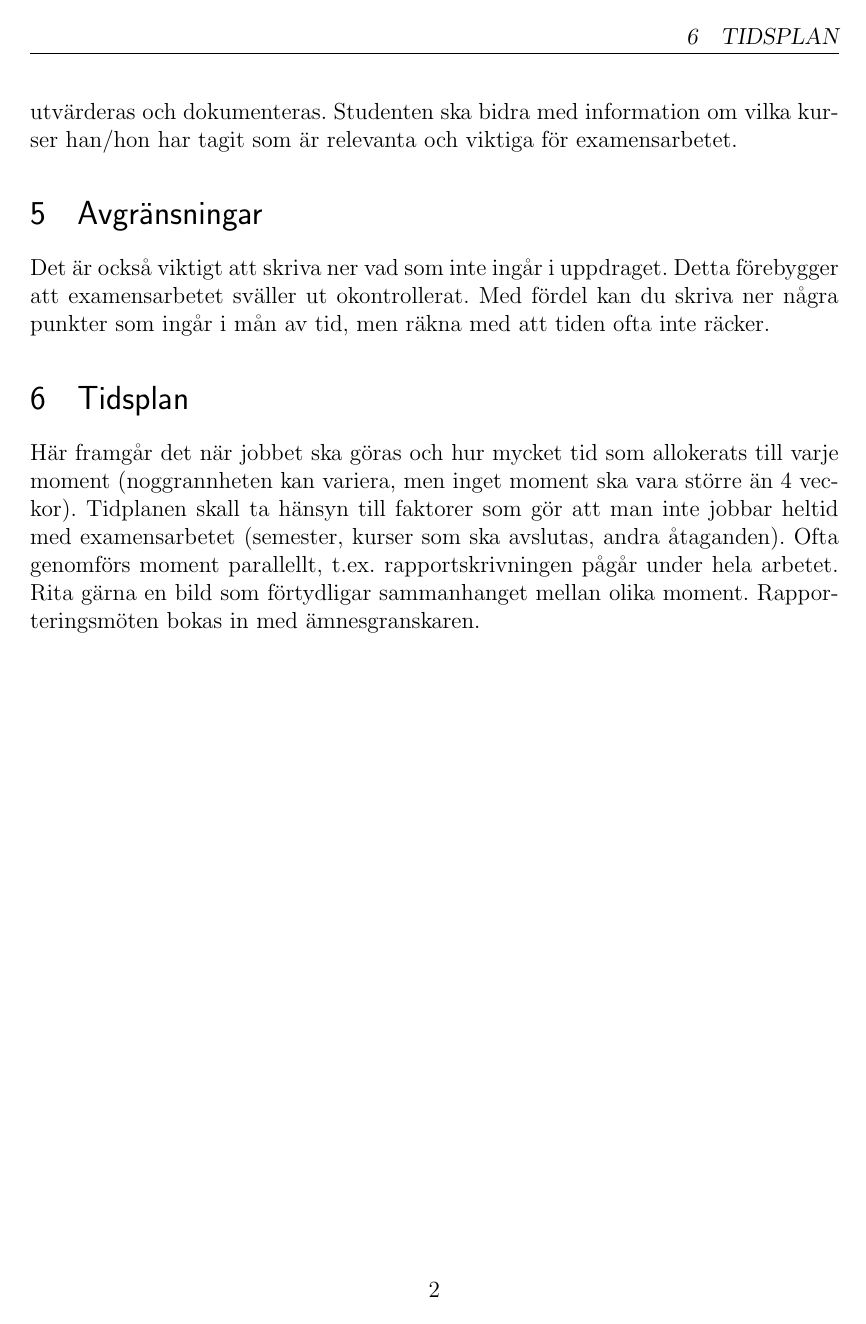
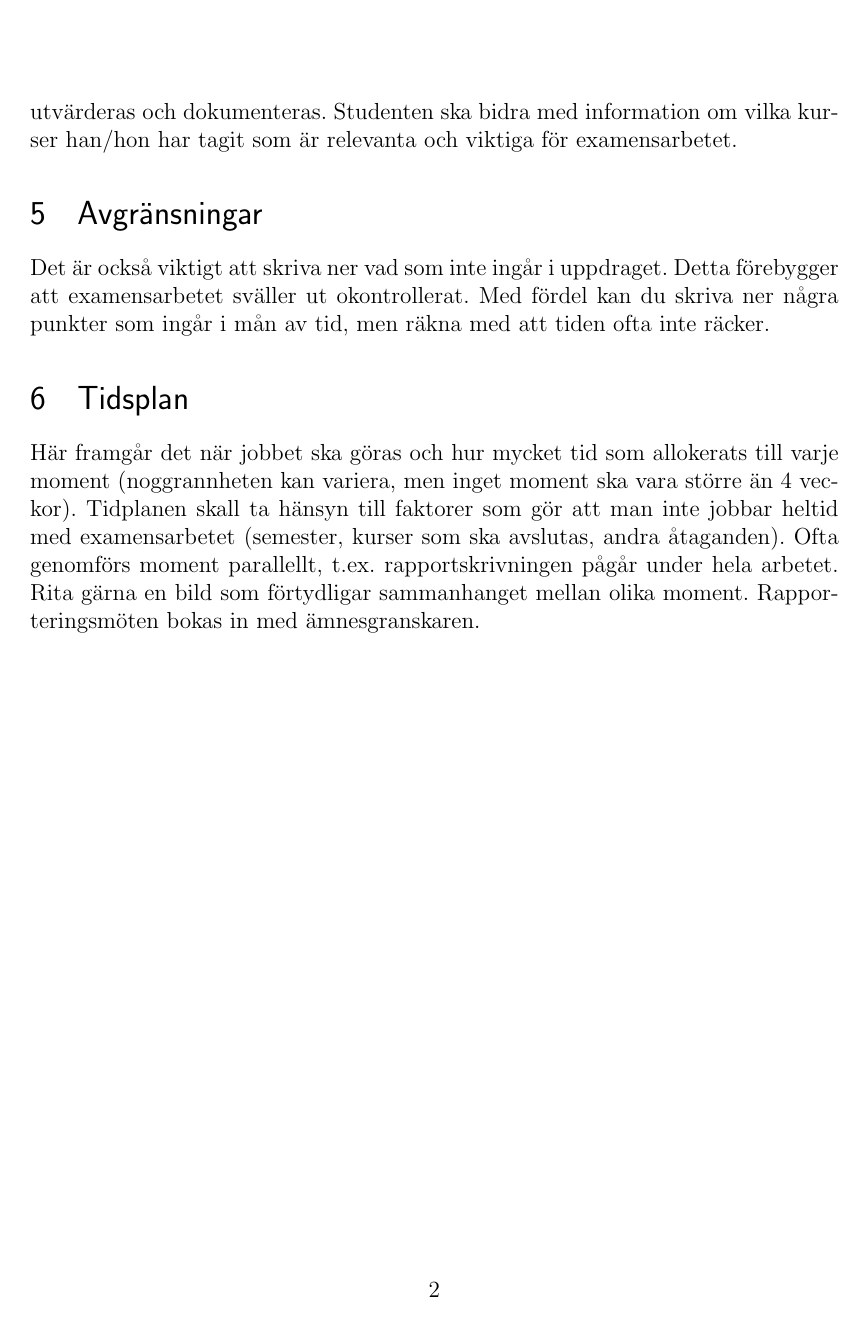
Before and after one commit to emilwall/exjobb, a LaTeX document (exjobbspec_emilwall.tex): page 2 of 2. Compiled offline with pdfLaTeX.

Commit message:
Re-add layout customization to remove section header on second page

```diff
--- a/exjobbspec_emilwall.tex
+++ b/exjobbspec_emilwall.tex
@@ -13,6 +13,9 @@
 \usepackage{verbatim} % adds environment for commenting out blocks of text & for better verbatim
 \usepackage{fancyhdr} % This should be set AFTER setting up the page geometry
 \pagestyle{fancy} % options: empty , plain , fancy
+\renewcommand{\headrulewidth}{0pt} % customise the layout...
+\lhead{}\chead{}\rhead{}
+\lfoot{}\cfoot{\thepage}\rfoot{}
 \usepackage{sectsty} % Section title
 \allsectionsfont{\sffamily\mdseries\upshape} % Section font
 \usepackage{hyperref} % href
```
